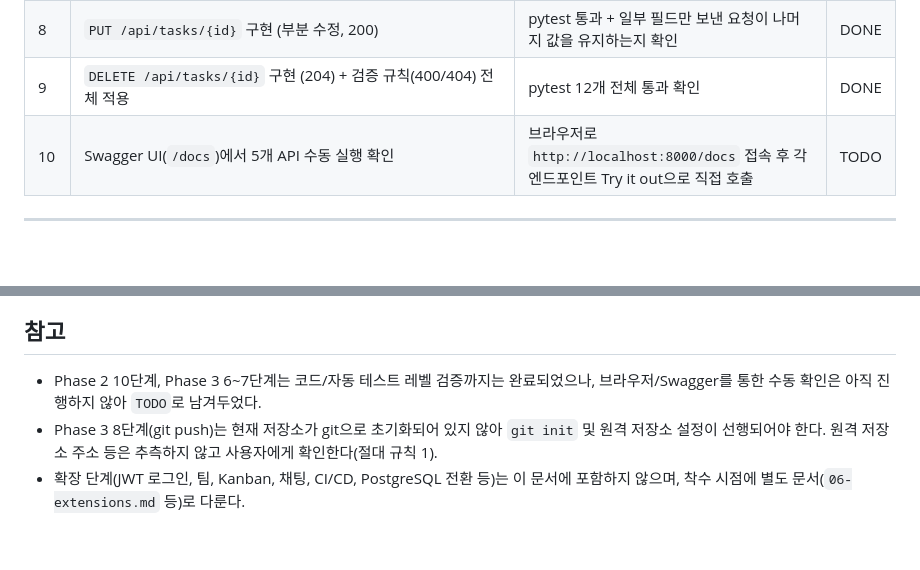
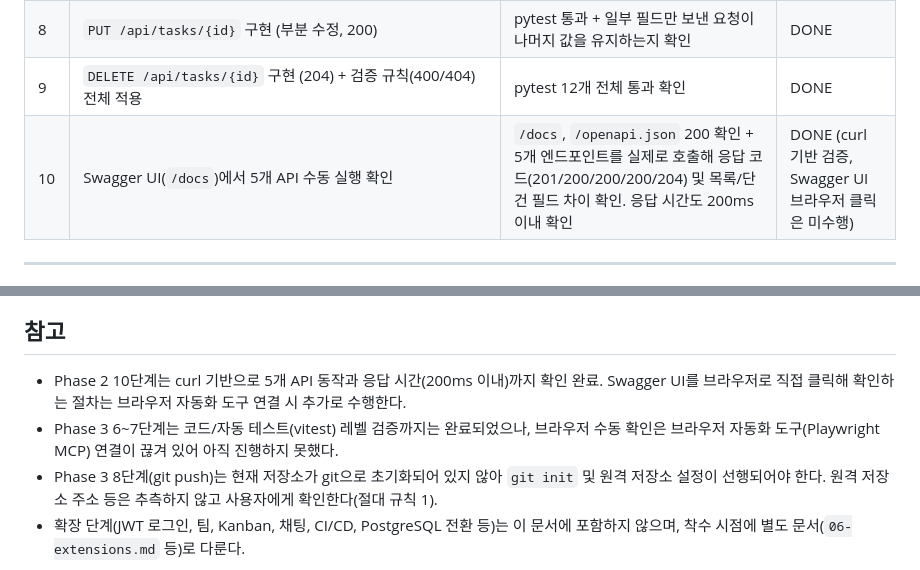
Before and after one commit to gmchoi-hist/taskflow-pro, a Markdown page: docs/04-tasks.md, 2 parts joined by grey strips. GitHub-like rendering; blank space fills up the shorter version.

Commit message:
docs: Phase 2/3 진행 상태 갱신 (API 검증 완료)

```diff
--- a/docs/04-tasks.md
+++ b/docs/04-tasks.md
@@ -47,7 +47,7 @@ MVP는 3개 Phase로 순서대로 진행한다. 확장 단계(JWT 로그인, 팀
 | 7 | `GET /api/tasks/{id}` 구현 (200, 단건은 description 포함) | pytest 통과 + curl 응답에 `description` 포함 확인 | DONE |
 | 8 | `PUT /api/tasks/{id}` 구현 (부분 수정, 200) | pytest 통과 + 일부 필드만 보낸 요청이 나머지 값을 유지하는지 확인 | DONE |
 | 9 | `DELETE /api/tasks/{id}` 구현 (204) + 검증 규칙(400/404) 전체 적용 | pytest 12개 전체 통과 확인 | DONE |
-| 10 | Swagger UI(`/docs`)에서 5개 API 수동 실행 확인 | 브라우저로 `http://localhost:8000/docs` 접속 후 각 엔드포인트 Try it out으로 직접 호출 | TODO |
+| 10 | Swagger UI(`/docs`)에서 5개 API 수동 실행 확인 | `/docs`, `/openapi.json` 200 확인 + 5개 엔드포인트를 실제로 호출해 응답 코드(201/200/200/200/204) 및 목록/단건 필드 차이 확인. 응답 시간도 200ms 이내 확인 | DONE (curl 기반 검증, Swagger UI 브라우저 클릭은 미수행) |
 
 ---
 
@@ -70,6 +70,7 @@ MVP는 3개 Phase로 순서대로 진행한다. 확장 단계(JWT 로그인, 팀
 
 ## 참고
 
-- Phase 2 10단계, Phase 3 6~7단계는 코드/자동 테스트 레벨 검증까지는 완료되었으나, 브라우저/Swagger를 통한 수동 확인은 아직 진행하지 않아 `TODO`로 남겨두었다.
+- Phase 2 10단계는 curl 기반으로 5개 API 동작과 응답 시간(200ms 이내)까지 확인 완료. Swagger UI를 브라우저로 직접 클릭해 확인하는 절차는 브라우저 자동화 도구 연결 시 추가로 수행한다.
+- Phase 3 6~7단계는 코드/자동 테스트(vitest) 레벨 검증까지는 완료되었으나, 브라우저 수동 확인은 브라우저 자동화 도구(Playwright MCP) 연결이 끊겨 있어 아직 진행하지 못했다.
 - Phase 3 8단계(git push)는 현재 저장소가 git으로 초기화되어 있지 않아 `git init` 및 원격 저장소 설정이 선행되어야 한다. 원격 저장소 주소 등은 추측하지 않고 사용자에게 확인한다(절대 규칙 1).
 - 확장 단계(JWT 로그인, 팀, Kanban, 채팅, CI/CD, PostgreSQL 전환 등)는 이 문서에 포함하지 않으며, 착수 시점에 별도 문서(`06-extensions.md` 등)로 다룬다.
```
